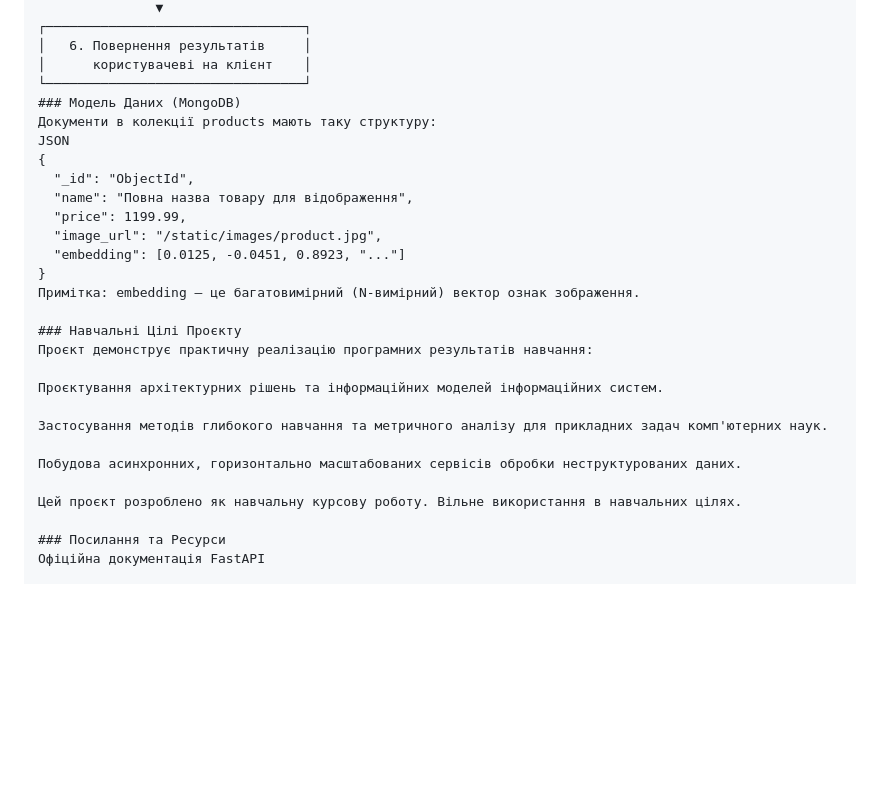
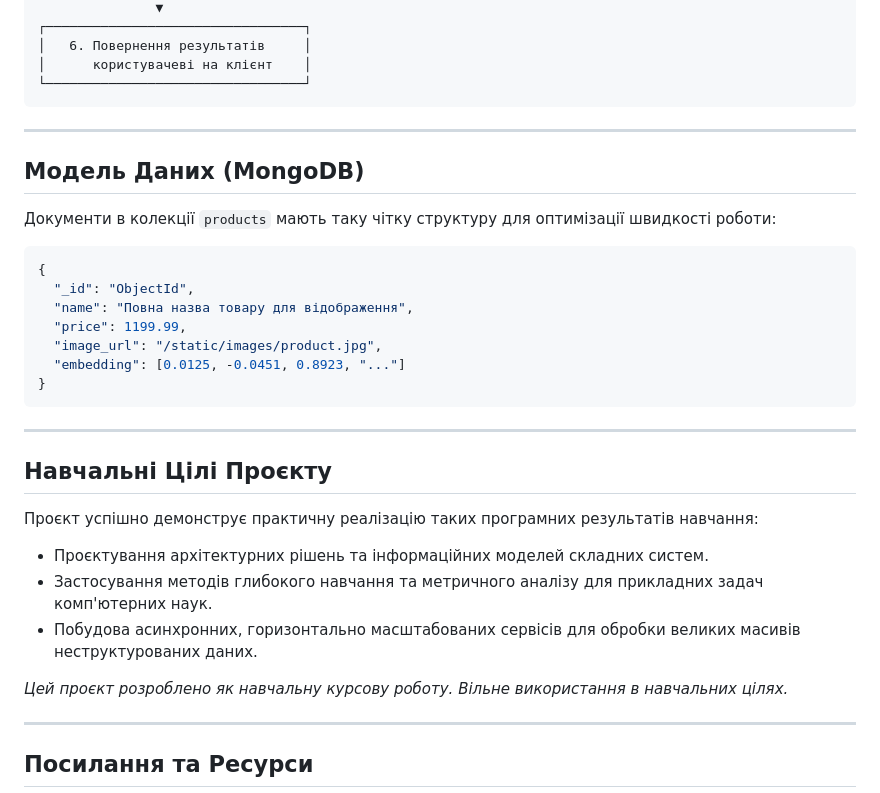
Before and after one commit to jkovall/visioncore-pro, a Markdown page: README.md, the part around one of its changes. Rendered like a GitHub page; blank space fills up the shorter version.

````diff
--- a/README.md
+++ b/README.md
@@ -131,9 +137,15 @@ python run.py
 │   6. Повернення результатів     │
 │      користувачеві на клієнт    │
 └─────────────────────────────────┘
-### Модель Даних (MongoDB)
-Документи в колекції products мають таку структуру:
-JSON
+```
+
+---
+
+## Модель Даних (MongoDB)
+
+Документи в колекції `products` мають таку чітку структуру для оптимізації швидкості роботи:
+
+```json
 {
   "_id": "ObjectId",
   "name": "Повна назва товару для відображення",
@@ -141,19 +153,20 @@ JSON
   "image_url": "/static/images/product.jpg",
   "embedding": [0.0125, -0.0451, 0.8923, "..."]
 }
-Примітка: embedding — це багатовимірний (N-вимірний) вектор ознак зображення.
+```
 
-### Навчальні Цілі Проєкту
-Проєкт демонструє практичну реалізацію програмних результатів навчання:
+---
 
-Проєктування архітектурних рішень та інформаційних моделей інформаційних систем.
+## Навчальні Цілі Проєкту
 
-Застосування методів глибокого навчання та метричного аналізу для прикладних задач комп'ютерних наук.
+Проєкт успішно демонструє практичну реалізацію таких програмних результатів навчання:
+- Проєктування архітектурних рішень та інформаційних моделей складних систем.
+- Застосування методів глибокого навчання та метричного аналізу для прикладних задач комп'ютерних наук.
+- Побудова асинхронних, горизонтально масштабованих сервісів для обробки великих масивів неструктурованих даних.
 
-Побудова асинхронних, горизонтально масштабованих сервісів обробки неструктурованих даних.
+*Цей проєкт розроблено як навчальну курсову роботу. Вільне використання в навчальних цілях.*
 
-Цей проєкт розроблено як навчальну курсову роботу. Вільне використання в навчальних цілях.
+---
 
-### Посилання та Ресурси
-Офіційна документація FastAPI
+## Посилання та Ресурси
 
````
Also changed, not shown: other parts of README.md (+46 -42 lines).
